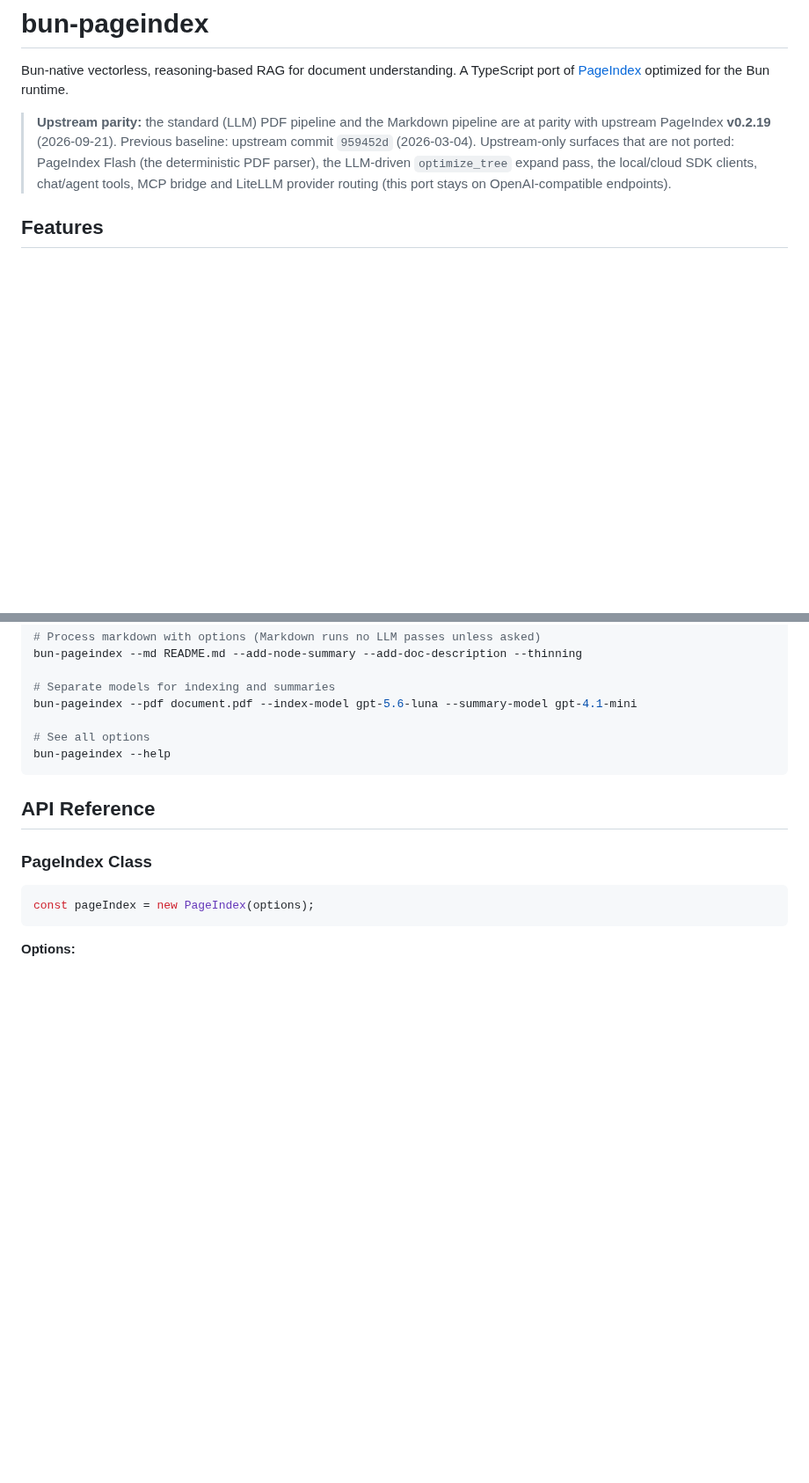
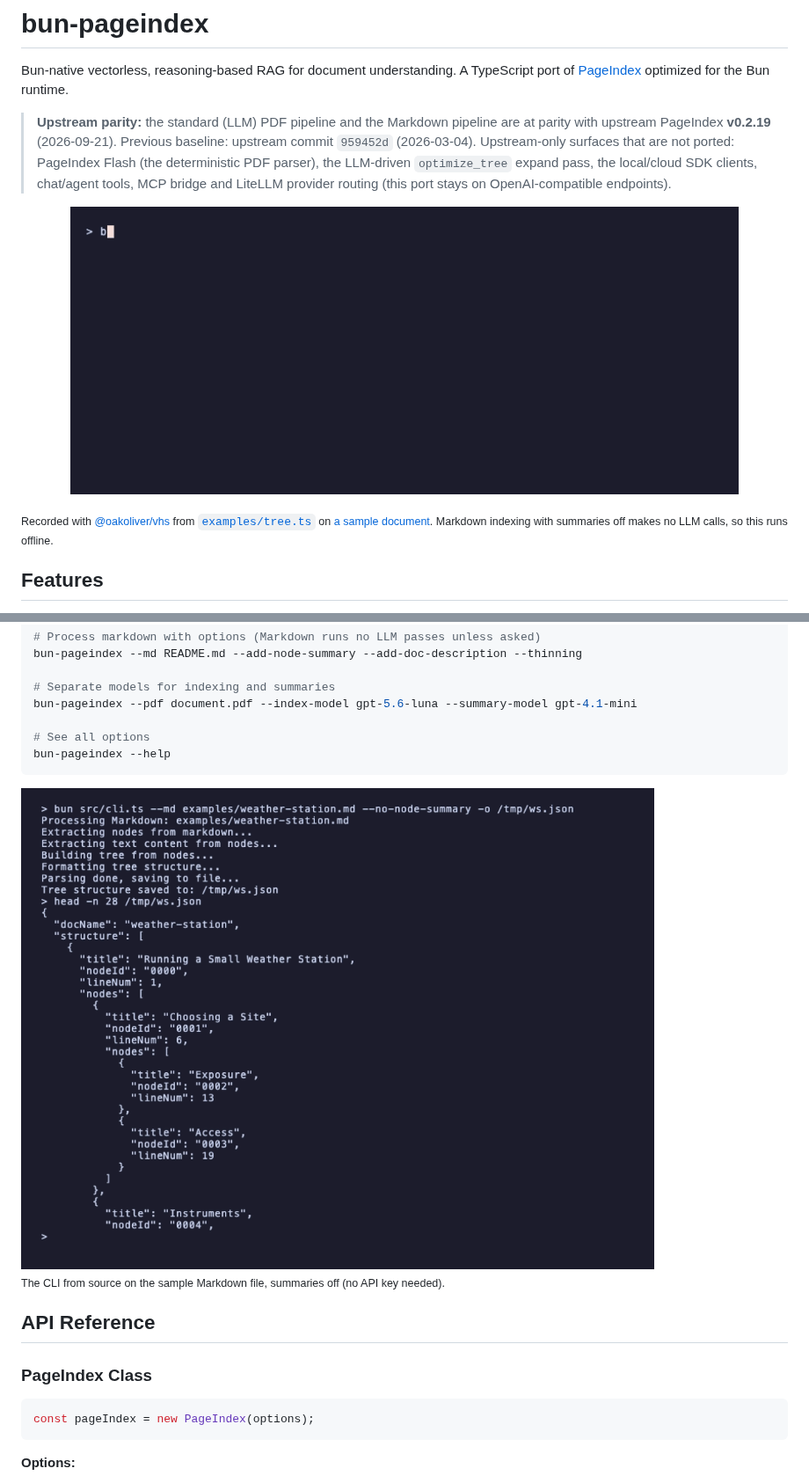
Before and after one commit to oakoliver/pageindex, a Markdown page: README.md, 2 parts joined by grey strips. Shown at 88% size. GitHub-like rendering; pictures changed too: assets/cli.png (added), assets/tree.gif (added); blank space fills up the shorter version.

````diff
--- a/README.md
+++ b/README.md
@@ -3,6 +3,12 @@
 Bun-native vectorless, reasoning-based RAG for document understanding. A TypeScript port of [PageIndex](https://github.com/VectifyAI/PageIndex) optimized for the Bun runtime.
 
 > **Upstream parity:** the standard (LLM) PDF pipeline and the Markdown pipeline are at parity with upstream PageIndex **v0.2.19** (2026-09-21). Previous baseline: upstream commit `959452d` (2026-03-04). Upstream-only surfaces that are not ported: PageIndex Flash (the deterministic PDF parser), the LLM-driven `optimize_tree` expand pass, the local/cloud SDK clients, chat/agent tools, MCP bridge and LiteLLM provider routing (this port stays on OpenAI-compatible endpoints).
+
+<p align="center">
+  <img src="https://raw.githubusercontent.com/oakoliver/pageindex/main/assets/tree.gif" alt="Terminal recording: bun examples/tree.ts turns a sample Markdown handbook into a 15-node tree with node IDs, line numbers and token estimates, then reruns with --thinning 120 and the small sections merge into their parents, leaving 11 nodes" width="760">
+</p>
+
+<sub>Recorded with <a href="https://github.com/oakoliver/vhs">@oakoliver/vhs</a> from <a href="examples/tree.ts"><code>examples/tree.ts</code></a> on <a href="examples/weather-station.md">a sample document</a>. Markdown indexing with summaries off makes no LLM calls, so this runs offline.</sub>
 
 ## Features
 
@@ -145,6 +151,10 @@ bun-pageindex --pdf document.pdf --index-model gpt-5.6-luna --summary-model gpt-
 bun-pageindex --help
 ```
 
+<img src="https://raw.githubusercontent.com/oakoliver/pageindex/main/assets/cli.png" alt="Running bun src/cli.ts --md examples/weather-station.md --no-node-summary -o /tmp/ws.json, followed by the first lines of the JSON tree it writes: docName, then nested nodes with title, nodeId and lineNum" width="720">
+
+<sub>The CLI from source on the sample Markdown file, summaries off (no API key needed).</sub>
+
 ## API Reference
 
 ### PageIndex Class
````
Also changed, not shown: other parts of README.md (+7 -0 lines), assets/indexing-dark.png (added), assets/indexing-light.png (added), 4 other files.
